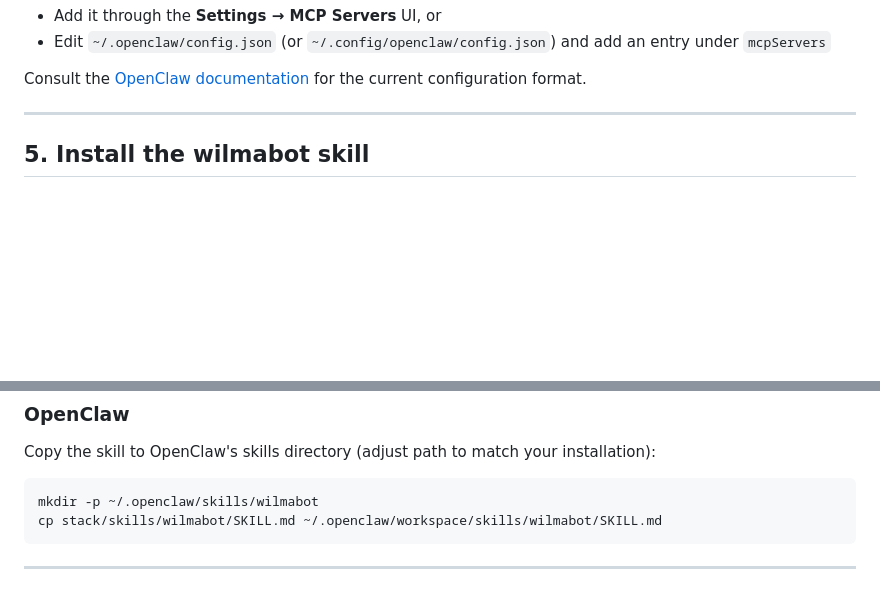
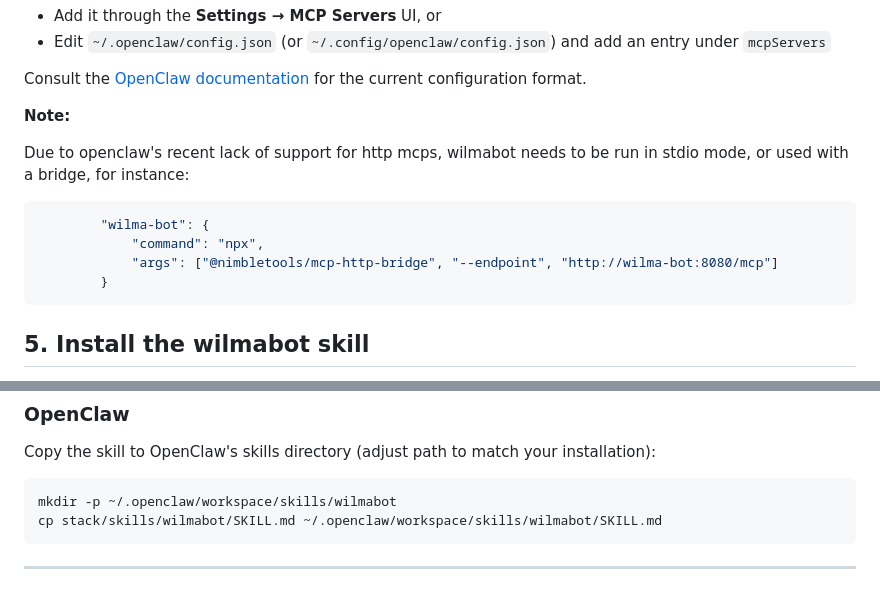
Before and after one commit to jookos/wilma-bot, a Markdown page: stack/README.md, 2 parts joined by grey strips. GitHub-like rendering; blank space fills up the shorter version.

Commit message:
Update skill, stack info

````diff
--- a/stack/README.md
+++ b/stack/README.md
@@ -116,7 +116,15 @@ The exact steps depend on your OpenClaw version. Typically you either:
 
 Consult the [OpenClaw documentation](https://github.com/openclaw/openclaw) for the current configuration format.
 
----
+**Note:**
+
+Due to openclaw's recent lack of support for http mcps, wilmabot needs to be run in stdio mode, or used with a bridge, for instance:
+```json
+        "wilma-bot": {
+            "command": "npx",
+            "args": ["@nimbletools/mcp-http-bridge", "--endpoint", "http://wilma-bot:8080/mcp"]
+        }
+```
 
 ## 5. Install the wilmabot skill
 
@@ -153,7 +161,7 @@ any new messages from the school?
 Copy the skill to OpenClaw's skills directory (adjust path to match your installation):
 
 ```bash
-mkdir -p ~/.openclaw/skills/wilmabot
+mkdir -p ~/.openclaw/workspace/skills/wilmabot
 cp stack/skills/wilmabot/SKILL.md ~/.openclaw/workspace/skills/wilmabot/SKILL.md
 ```
 
````
Also changed, not shown: 1 other file.
